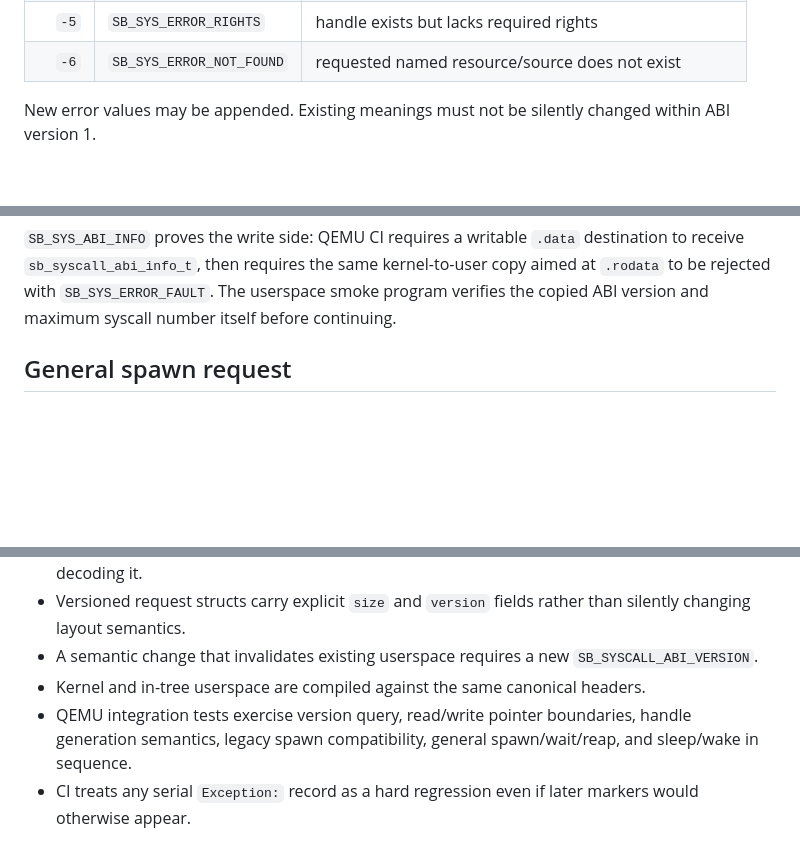
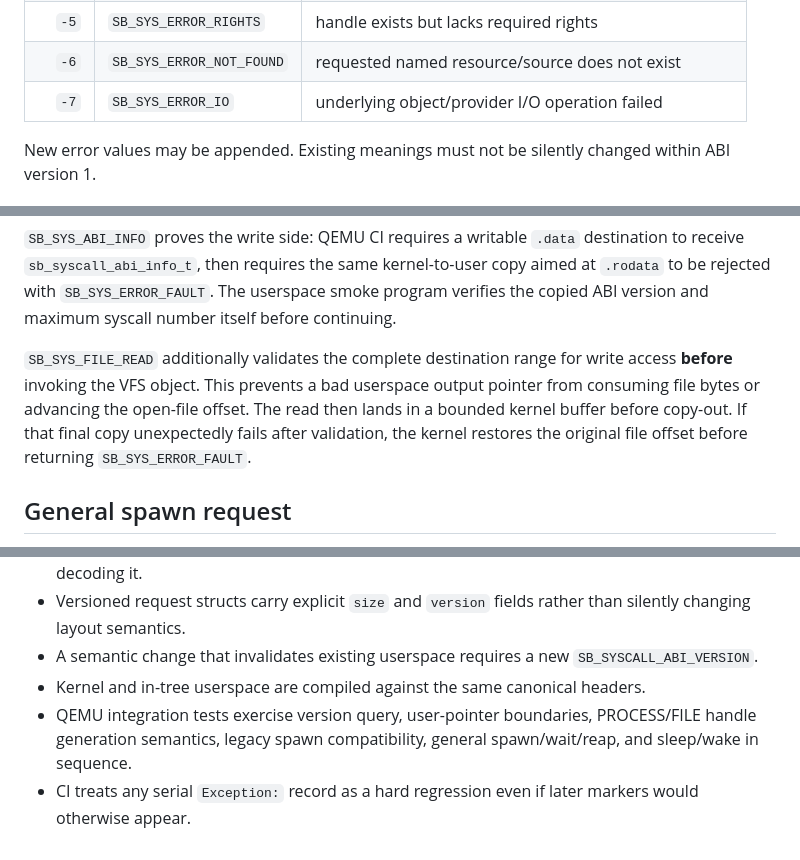
Before and after one commit to godrenkon/SuiraBox-OS, a Markdown page: docs/SYSCALL_ABI.md, 3 parts joined by grey strips. Rendered like a GitHub page; blank space fills up the shorter version.

```diff
--- a/docs/SYSCALL_ABI.md
+++ b/docs/SYSCALL_ABI.md
@@ -40,6 +40,7 @@ Current stable errors:
 | `-4` | `SB_SYS_ERROR_STALE` | opaque handle generation is no longer valid |
 | `-5` | `SB_SYS_ERROR_RIGHTS` | handle exists but lacks required rights |
 | `-6` | `SB_SYS_ERROR_NOT_FOUND` | requested named resource/source does not exist |
+| `-7` | `SB_SYS_ERROR_IO` | underlying object/provider I/O operation failed |
 
 New error values may be appended. Existing meanings must not be silently changed within ABI version 1.
 
@@ -79,6 +85,8 @@ Before reading or writing userspace memory the kernel must:
 `SB_SYS_LOG_WRITE` proves the read side: QEMU CI requires a valid `.rodata` pointer to copy successfully and an invalid null pointer to return `SB_SYS_ERROR_FAULT` without causing a page fault.
 
 `SB_SYS_ABI_INFO` proves the write side: QEMU CI requires a writable `.data` destination to receive `sb_syscall_abi_info_t`, then requires the same kernel-to-user copy aimed at `.rodata` to be rejected with `SB_SYS_ERROR_FAULT`. The userspace smoke program verifies the copied ABI version and maximum syscall number itself before continuing.
+
+`SB_SYS_FILE_READ` additionally validates the complete destination range for write access **before** invoking the VFS object. This prevents a bad userspace output pointer from consuming file bytes or advancing the open-file offset. The read then lands in a bounded kernel buffer before copy-out. If that final copy unexpectedly fails after validation, the kernel restores the original file offset before returning `SB_SYS_ERROR_FAULT`.
 
 ## General spawn request
 
@@ -177,5 +195,5 @@ A host test separately covers rights rejection, type rejection, table exhaustion
 - Versioned request structs carry explicit `size` and `version` fields rather than silently changing layout semantics.
 - A semantic change that invalidates existing userspace requires a new `SB_SYSCALL_ABI_VERSION`.
 - Kernel and in-tree userspace are compiled against the same canonical headers.
-- QEMU integration tests exercise version query, read/write pointer boundaries, handle generation semantics, legacy spawn compatibility, general spawn/wait/reap, and sleep/wake in sequence.
+- QEMU integration tests exercise version query, user-pointer boundaries, PROCESS/FILE handle generation semantics, legacy spawn compatibility, general spawn/wait/reap, and sleep/wake in sequence.
 - CI treats any serial `Exception:` record as a hard regression even if later markers would otherwise appear.
```
Also changed, not shown: other parts of docs/SYSCALL_ABI.md (+22 -7 lines).
